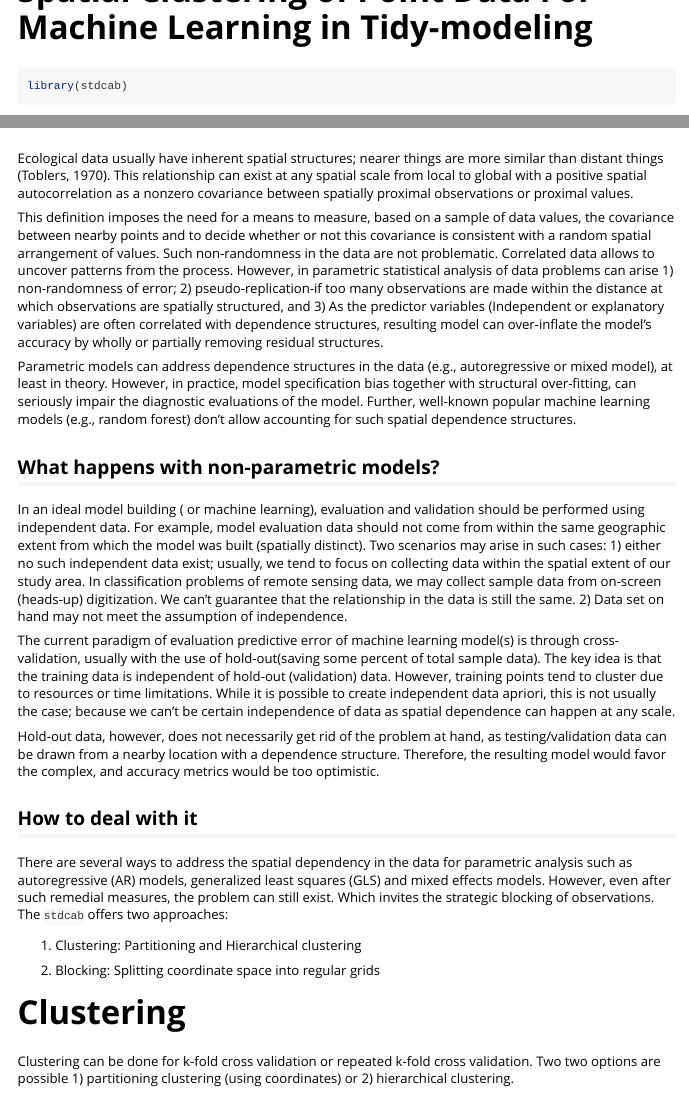
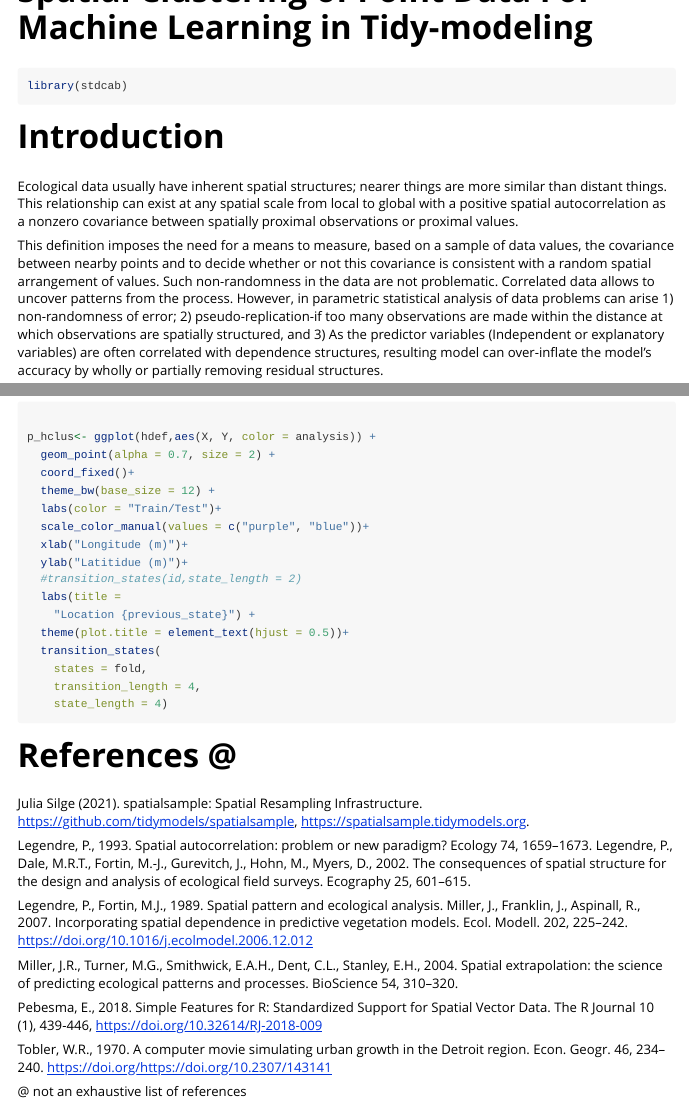
Before and after one commit to suvedimukti/stdcab, an R Markdown document (vignettes/Spatial_Clustering.Rmd): the page in a window 1100 px wide, from its top, and a second part further down, joined at a grey line. Rendered offline with R 4.5, knitr and Pandoc, with nearby package versions.

````diff
--- a/vignettes/Spatial_Clustering.Rmd
+++ b/vignettes/Spatial_Clustering.Rmd
@@ -21,7 +21,7 @@
 # Introduction
 
 Ecological data usually have inherent spatial structures; nearer things are
-more similar than distant things (Toblers, 1970). This relationship can exist
+more similar than distant things. This relationship can exist
 at any spatial scale from local to global with a positive spatial autocorrelation
 as a nonzero covariance between spatially proximal observations or proximal values.
 
@@ -213,3 +213,22 @@
 ```{r plotgif, eval=requireNamespace('gifski', quietly = TRUE), echo=FALSE, fig.height=8, fig.width=10}
 p_hclus
 ```
+# References @
+
+Julia Silge (2021). spatialsample: Spatial Resampling Infrastructure. https://github.com/tidymodels/spatialsample,
+  https://spatialsample.tidymodels.org.
+
+Legendre, P., 1993. Spatial autocorrelation: problem or new paradigm? Ecology 74, 1659–1673.
+Legendre, P., Dale, M.R.T., Fortin, M.-J., Gurevitch, J., Hohn, M., Myers, D., 2002. The consequences of spatial structure for the design and analysis of ecological field surveys. Ecography 25, 601–615.
+
+Legendre, P., Fortin, M.J., 1989. Spatial pattern and ecological analysis.
+Miller, J., Franklin, J., Aspinall, R., 2007. Incorporating spatial dependence in predictive vegetation models. Ecol. Modell. 202, 225–242. https://doi.org/10.1016/j.ecolmodel.2006.12.012
+
+Miller, J.R., Turner, M.G., Smithwick, E.A.H., Dent, C.L., Stanley, E.H., 2004. Spatial extrapolation: the science of predicting ecological patterns and processes. BioScience 54, 310–320.
+
+Pebesma, E., 2018. Simple Features for R: Standardized Support for Spatial Vector Data. The R Journal 10 (1), 439-446,
+  https://doi.org/10.32614/RJ-2018-009
+
+Tobler, W.R., 1970. A computer movie simulating urban growth in the Detroit region. Econ. Geogr. 46, 234–240. https://doi.org/https://doi.org/10.2307/143141
+
+@ not an exhaustive list of references
````
Also changed, not shown: R/landcover.R (+1 -1 lines), vignettes/Spatial_Grid_Sampling.Rmd (+13 -0 lines), 1 other file.
